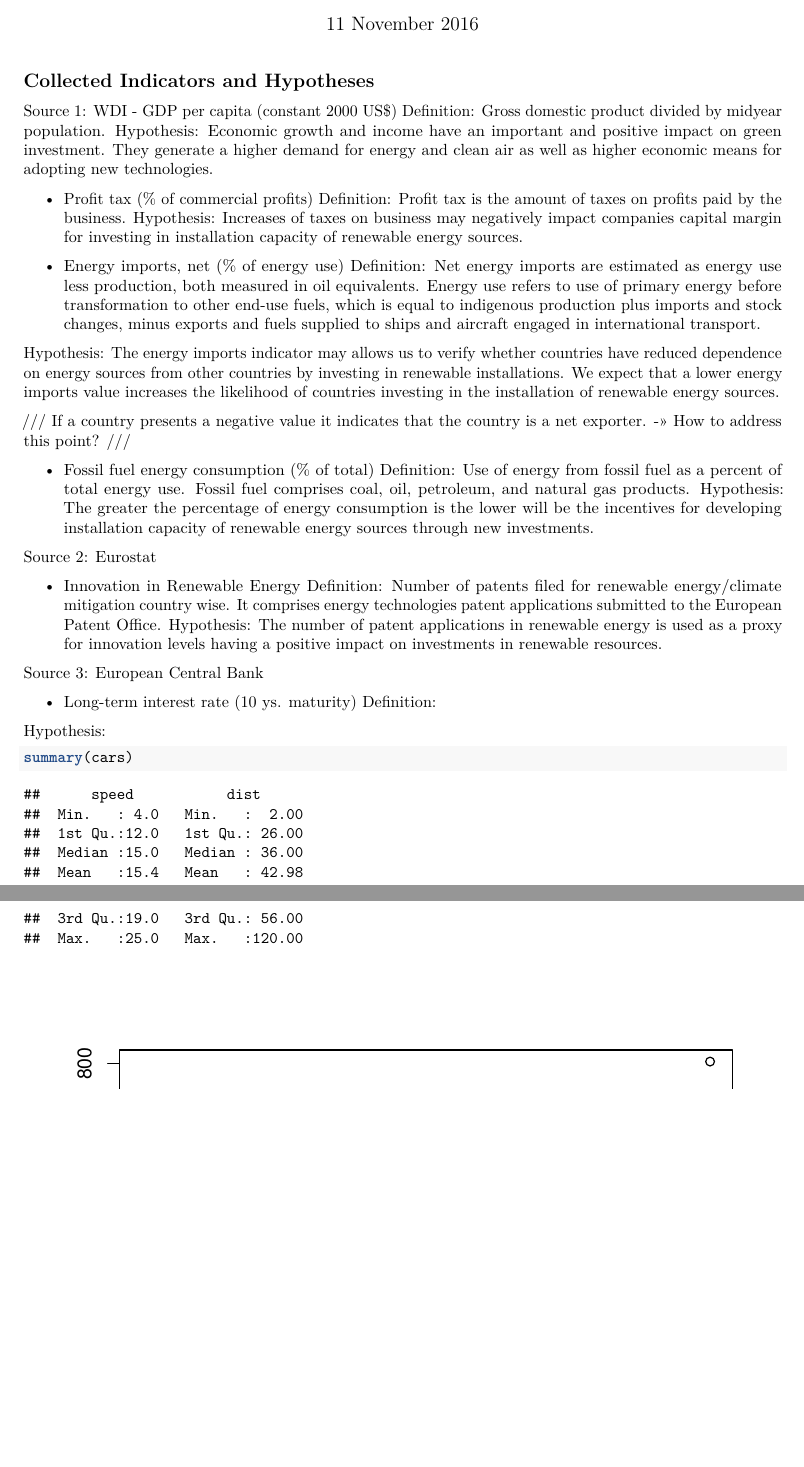
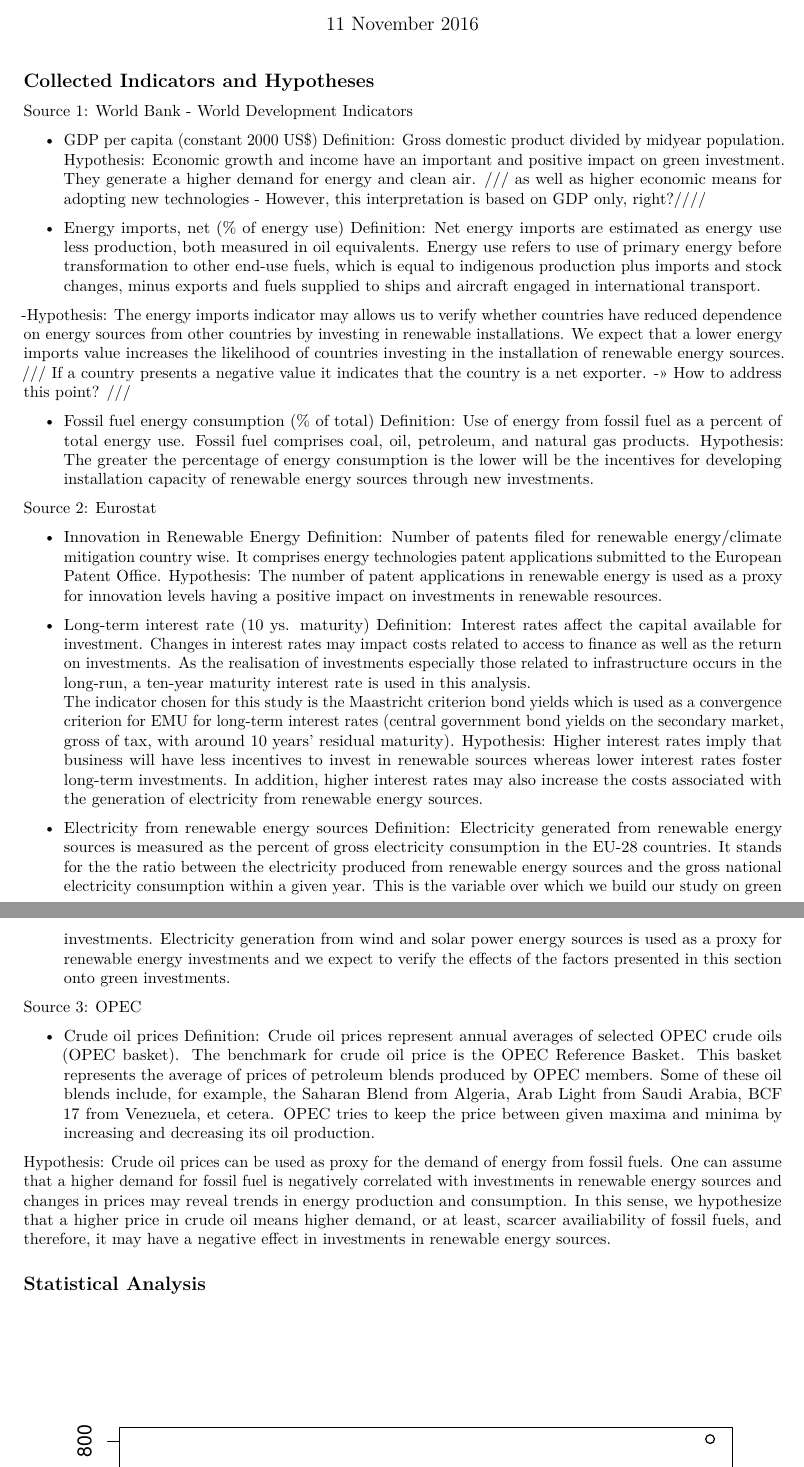
Before and after one commit to Camila-RV/VieiraKhanna_Assignment3, an R Markdown document (Assignment03.Rmd): two parts of pages 1 and 2 of 2, joined at a grey line, cut so that both start at the same text, the shorter picture padded with empty space. Rendered offline with R 4.5, knitr and Pandoc, then LaTeX, with nearby package versions.

Commit message:
included def + hypotheses

````diff
--- a/Assignment03.Rmd
+++ b/Assignment03.Rmd
@@ -12,22 +12,17 @@ pkgs <- c('dplyr', 'ggplot2')
 
 ## Collected Indicators and Hypotheses
 
-Source 1: WDI
+Source 1: World Bank - World Development Indicators
+
 - GDP per capita (constant 2000 US$)
 Definition: Gross domestic product divided by midyear population.
-Hypothesis: Economic growth and income have an important and positive impact on green investment.  They generate a higher demand for energy and clean air as well as higher economic means for adopting new technologies.
-
-- Profit tax (% of commercial profits)
-Definition: Profit tax is the amount of taxes on profits paid by the business.
-Hypothesis: Increases of taxes on business may negatively impact companies capital margin for investing in installation capacity of renewable energy sources.
+Hypothesis: Economic growth and income have an important and positive impact on green investment.  They generate a higher demand for energy and clean air. /// as well as higher economic means for adopting new technologies - However, this interpretation is based on GDP only, right?////
 
 - Energy imports, net (% of energy use)
 Definition: Net energy imports are estimated as energy use less production, both measured in oil equivalents. Energy use refers to use of primary energy before transformation to other end-use fuels, which is equal to indigenous production plus imports and stock changes, minus exports and fuels supplied to ships and aircraft engaged in international transport.
 
-Hypothesis: The energy imports indicator may allows us to verify whether countries have reduced dependence on energy sources from other countries by investing in renewable installations.
-We expect that a lower energy imports value increases the likelihood of countries investing in the installation of renewable energy sources.
-
-  /// If a country presents a negative value it indicates that the country is a net exporter. ->> How to address this point? ///
+-Hypothesis: The energy imports indicator may allows us to verify whether countries have reduced dependence on energy sources from other countries by investing in renewable installations.
+We expect that a lower energy imports value increases the likelihood of countries investing in the installation of renewable energy sources. /// If a country presents a negative value it indicates that the country is a net exporter. ->> How to address this point? ///
 
 - Fossil fuel energy consumption (% of total)
 Definition: Use of energy from fossil fuel as a percent of total energy use. Fossil fuel comprises coal, oil, petroleum, and natural gas products.
@@ -39,16 +34,33 @@ Source 2: Eurostat
 Definition: Number of patents filed for renewable energy/climate mitigation country wise. It comprises energy technologies patent applications submitted to the European Patent Office.
 Hypothesis: The number of patent applications in renewable energy is used as a proxy for innovation levels having a positive impact on investments in renewable resources.
 
-Source 3: European Central Bank
+- Long-term interest rate (10 ys. maturity)
+Definition: Interest rates affect the capital available for investment. Changes in interest rates may impact costs related to access to finance as well as the return on investments. As the realisation of investments especially those related to infrastructure occurs in the long-run, a ten-year maturity interest rate is used in this analysis.
+The indicator chosen for this study is the Maastricht criterion bond yields which is used as a convergence criterion for EMU for long-term interest rates (central government bond yields on the secondary market, gross of tax, with around 10 years' residual maturity).
+Hypothesis:  Higher interest rates imply that business will have less incentives to invest in renewable sources whereas lower interest rates foster long-term investments. In addition, higher interest rates may also increase the costs associated with the generation of electricity from renewable energy sources.
 
-- Long-term interest rate (10 ys. maturity)
-Definition:
+- Electricity from renewable energy sources
+Definition: Electricity generated from renewable energy sources is measured as the percent of gross electricity consumption in the EU-28 countries. It stands for the the ratio between the electricity produced from renewable energy sources and the gross national electricity consumption within a given year.
+This is the variable over which we build our study on green investments. Electricity generation from wind and solar power energy sources is used as a proxy for renewable energy investments and we expect to verify the effects of the factors presented in this section onto green investments.
 
-Hypothesis:
+Source 3: OPEC
+
+- Crude oil prices
+Definition: Crude oil prices represent annual averages of selected OPEC crude oils (OPEC basket).
+The benchmark for crude oil price is the OPEC Reference Basket. This basket represents the average of prices of petroleum blends produced by OPEC members. Some of these oil blends include, for example, the Saharan Blend from Algeria, Arab Light from Saudi Arabia, BCF 17 from Venezuela, et cetera. OPEC tries to keep the price between given maxima and minima by increasing and decreasing its oil production.
+
+Hypothesis: Crude oil prices can be used as proxy for the demand of energy from fossil fuels. One can assume that a higher demand for fossil fuel is negatively correlated with investments in renewable energy sources and changes in prices may reveal trends in energy production and consumption. In this sense, we hypothesize that a higher price in crude oil means higher demand, or at least, scarcer availiability of fossil fuels, and therefore, it may have a negative effect in investments in renewable energy sources.
 
 
+## Statistical Analysis
+
+
+
+
+###
+
 ```{r cars}
-summary(cars)
+
 ```
 
 
````
